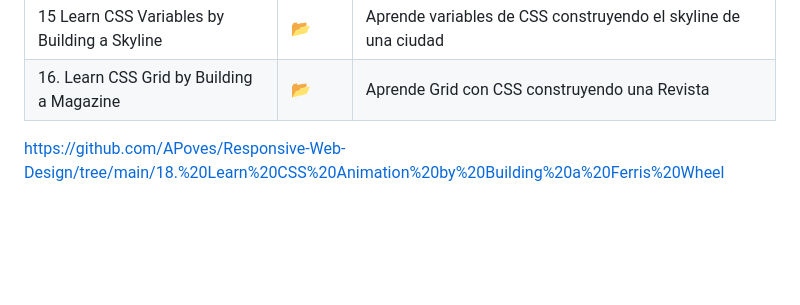
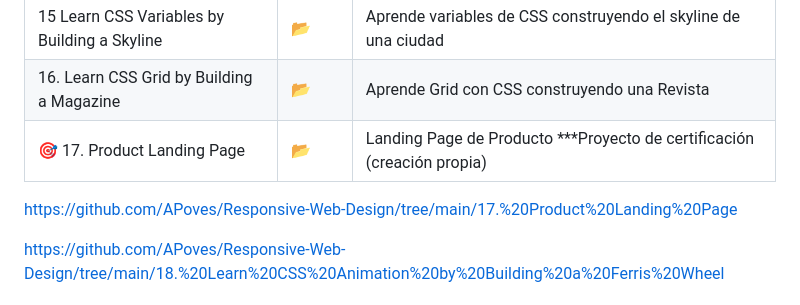
Before and after one commit to APoves/Responsive-Web-Design, a Markdown page: README.md, the part around the change. Drawn GitHub-style; blank space fills up the shorter version.

Commit message:
Update README.md
add project 17

```diff
--- a/README.md
+++ b/README.md
@@ -33,7 +33,11 @@ El fin de dicha certificación, es obtener, de manera interactiva, el conocimien
 | 🎯 14  Technical Documentation |[📂]([https://github.com/APoves/Repo/tree/main/13%20Aprende%20dise%C3%B1o%20web%20adaptativo%20construyendo%20un%20piano](https://github.com/APoves/Responsive-Web-Design/tree/main/14.%20Technical%20documentation))| Página de Documentación Técnica ***Proyecto de certificación (creación propia)*** |
 | 15 Learn CSS Variables by Building a Skyline |[📂](https://github.com/APoves/Responsive-Web-Design/tree/main/15.%20Learn%20CSS%20variables%20by%20building%20a%20city%20skyline)| Aprende variables de CSS construyendo el skyline de una ciudad |
 | 16. Learn CSS Grid by Building a Magazine |[📂](https://github.com/APoves/Responsive-Web-Design/tree/main/16.%20Learn%20CSS%20Grid%20by%20Building%20a%20Magazine)| Aprende Grid con CSS construyendo una Revista |
+| 🎯 17. Product Landing Page |[📂](https://github.com/APoves/Responsive-Web-Design/tree/main/17.%20Product%20Landing%20Page)| Landing Page de Producto ***Proyecto de certificación (creación propia) |
 
+
+
+https://github.com/APoves/Responsive-Web-Design/tree/main/17.%20Product%20Landing%20Page
 
 https://github.com/APoves/Responsive-Web-Design/tree/main/18.%20Learn%20CSS%20Animation%20by%20Building%20a%20Ferris%20Wheel
 
```
